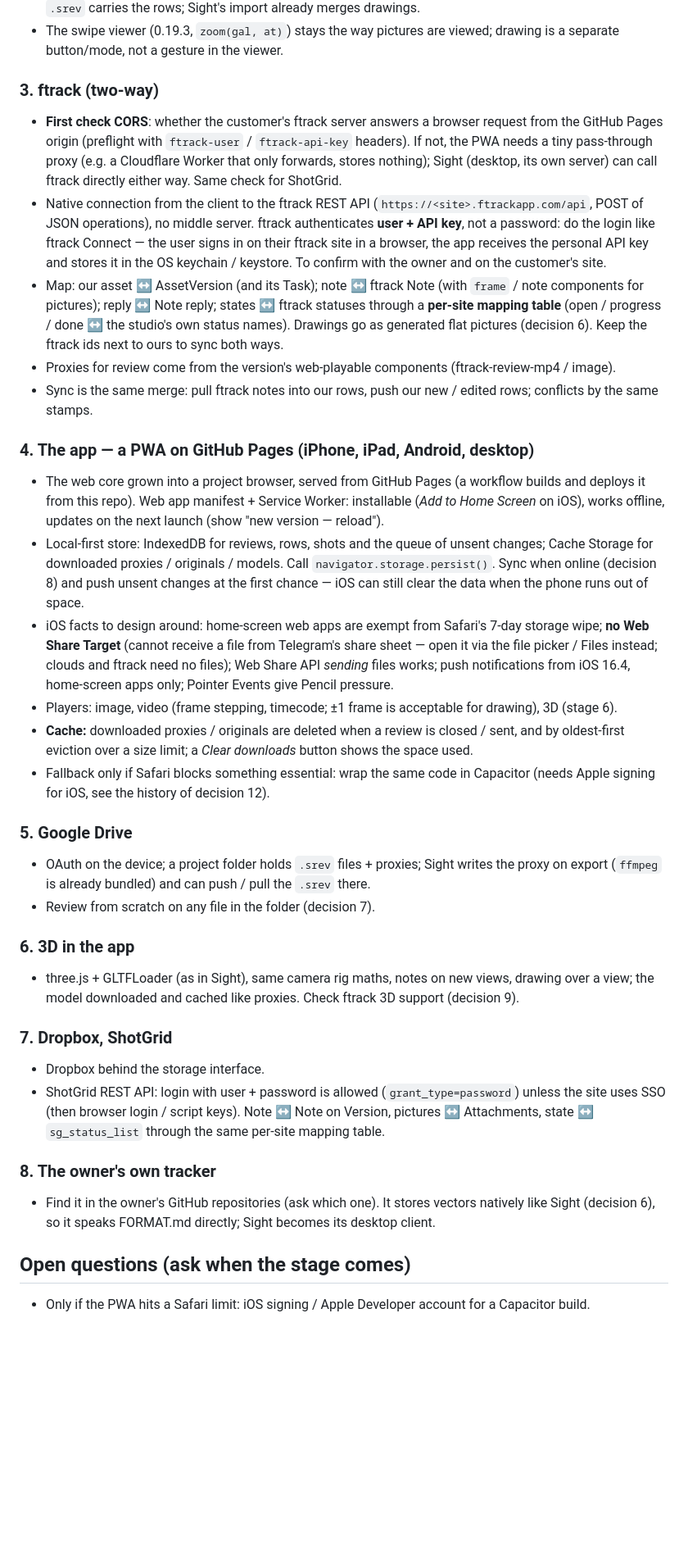
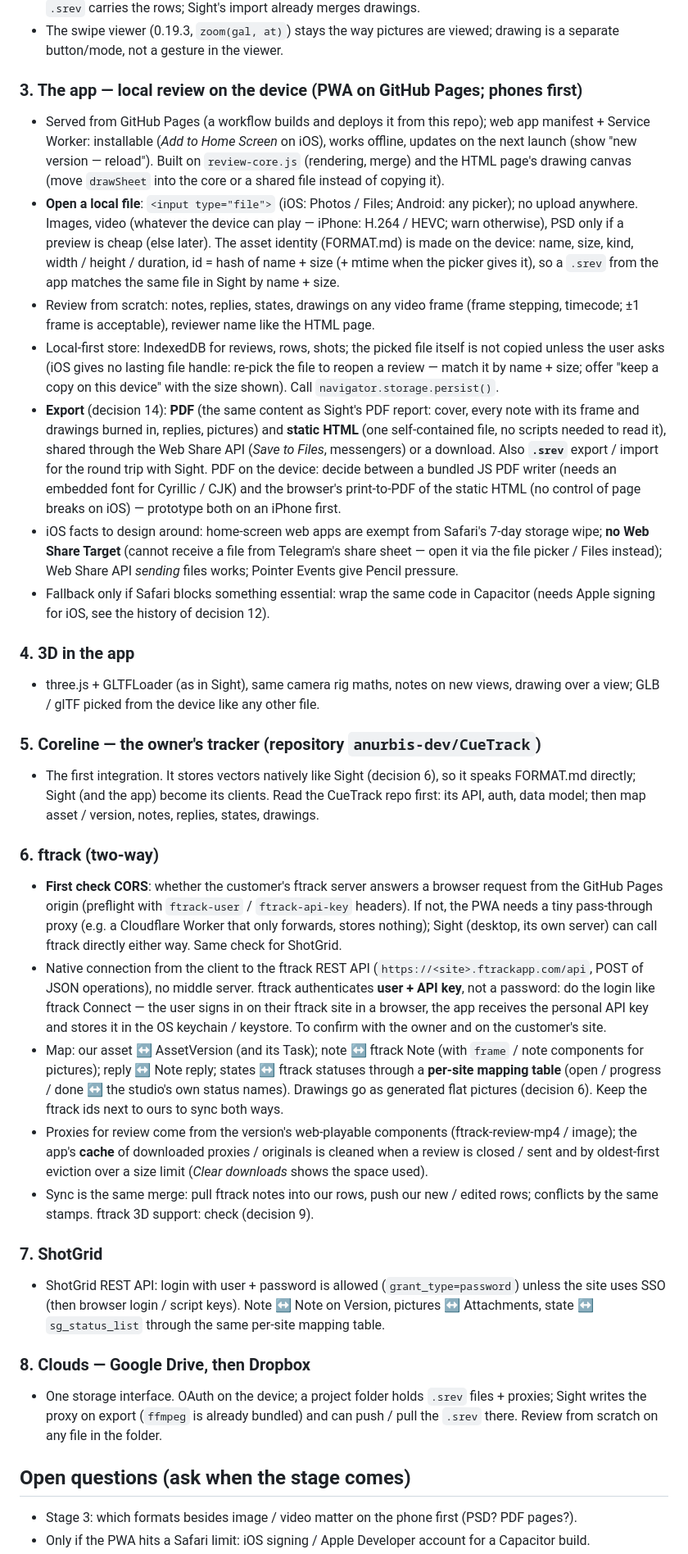
Before and after one commit to anurbis-dev/sight-media-viewer, a Markdown page: docs/PLAN-mobile.md, the part around one of its changes. Shown at 82% size. GitHub-like rendering; blank space fills up the shorter version.

Commit message:
Plan: local review app on the phone first, then Coreline (CueTrack), ftrack / ShotGrid; clouds last
Decided with the owner: tracker and cloud integrations move to the end,
the owner's own tracker Coreline (repo CueTrack) comes first among them;
the app reviews local device files and exports plain PDF / static HTML
for viewing; queued technical debt is fixed before stage 3.

Co-Authored-By: Claude Opus 5.5 <noreply@anthropic.com>
Claude-Session: https://claude.ai/code/session_015wiDDemJbVrV47goX85DXz

```diff
--- a/docs/PLAN-mobile.md
+++ b/docs/PLAN-mobile.md
@@ -59,7 +61,45 @@ separate plan: `docs/PLAN-viewer.md`.
 - The swipe viewer (0.19.3, `zoom(gal, at)`) stays the way pictures are viewed; drawing is a
   separate button/mode, not a gesture in the viewer.
 
-### 3. ftrack (two-way)
+### 3. The app — local review on the device (PWA on GitHub Pages; phones first)
+- Served from GitHub Pages (a workflow builds and deploys it from this repo); web app manifest +
+  Service Worker: installable (*Add to Home Screen* on iOS), works offline, updates on the next
+  launch (show "new version — reload"). Built on `review-core.js` (rendering, merge) and the HTML
+  page's drawing canvas (move `drawSheet` into the core or a shared file instead of copying it).
+- **Open a local file**: `<input type="file">` (iOS: Photos / Files; Android: any picker); no
+  upload anywhere. Images, video (whatever the device can play — iPhone: H.264 / HEVC; warn
+  otherwise), PSD only if a preview is cheap (else later). The asset identity (FORMAT.md) is made
+  on the device: name, size, kind, width / height / duration, id = hash of name + size (+ mtime
+  when the picker gives it), so a `.srev` from the app matches the same file in Sight by name + size.
+- Review from scratch: notes, replies, states, drawings on any video frame (frame stepping,
+  timecode; ±1 frame is acceptable), reviewer name like the HTML page.
+- Local-first store: IndexedDB for reviews, rows, shots; the picked file itself is not copied
+  unless the user asks (iOS gives no lasting file handle: re-pick the file to reopen a review —
+  match it by name + size; offer "keep a copy on this device" with the size shown). Call
+  `navigator.storage.persist()`.
+- **Export** (decision 14): **PDF** (the same content as Sight's PDF report: cover, every note with
+  its frame and drawings burned in, replies, pictures) and **static HTML** (one self-contained file,
+  no scripts needed to read it), shared through the Web Share API (*Save to Files*, messengers) or
+  a download. Also **`.srev`** export / import for the round trip with Sight.
+  PDF on the device: decide between a bundled JS PDF writer (needs an embedded font for Cyrillic /
+  CJK) and the browser's print-to-PDF of the static HTML (no control of page breaks on iOS) —
+  prototype both on an iPhone first.
+- iOS facts to design around: home-screen web apps are exempt from Safari's 7-day storage wipe;
+  **no Web Share Target** (cannot receive a file from Telegram's share sheet — open it via the file
+  picker / Files instead); Web Share API *sending* files works; Pointer Events give Pencil pressure.
+- Fallback only if Safari blocks something essential: wrap the same code in Capacitor (needs Apple
+  signing for iOS, see the history of decision 12).
+
+### 4. 3D in the app
+- three.js + GLTFLoader (as in Sight), same camera rig maths, notes on new views, drawing over a
+  view; GLB / glTF picked from the device like any other file.
+
+### 5. Coreline — the owner's tracker (repository `anurbis-dev/CueTrack`)
+- The first integration. It stores vectors natively like Sight (decision 6), so it speaks
+  FORMAT.md directly; Sight (and the app) become its clients. Read the CueTrack repo first: its
+  API, auth, data model; then map asset / version, notes, replies, states, drawings.
+
+### 6. ftrack (two-way)
 - **First check CORS**: whether the customer's ftrack server answers a browser request from the
   GitHub Pages origin (preflight with `ftrack-user` / `ftrack-api-key` headers). If not, the PWA
   needs a tiny pass-through proxy (e.g. a Cloudflare Worker that only forwards, stores nothing);
@@ -74,46 +114,21 @@ separate plan: `docs/PLAN-viewer.md`.
   mapping table** (open / progress / done ↔ the studio's own status names). Drawings go as
   generated flat pictures (decision 6). Keep the ftrack ids next to ours to sync both ways.
 - Proxies for review come from the version's web-playable components (ftrack-review-mp4 /
-  image).
+  image); the app's **cache** of downloaded proxies / originals is cleaned when a review is closed /
+  sent and by oldest-first eviction over a size limit (*Clear downloads* shows the space used).
 - Sync is the same merge: pull ftrack notes into our rows, push our new / edited rows; conflicts by
-  the same stamps.
+  the same stamps. ftrack 3D support: check (decision 9).
 
-### 4. The app — a PWA on GitHub Pages (iPhone, iPad, Android, desktop)
-- The web core grown into a project browser, served from GitHub Pages (a workflow builds and
-  deploys it from this repo). Web app manifest + Service Worker: installable (*Add to Home
-  Screen* on iOS), works offline, updates on the next launch (show "new version — reload").
-- Local-first store: IndexedDB for reviews, rows, shots and the queue of unsent changes; Cache
-  Storage for downloaded proxies / originals / models. Call `navigator.storage.persist()`. Sync
-  when online (decision 8) and push unsent changes at the first chance — iOS can still clear the
-  data when the phone runs out of space.
-- iOS facts to design around: home-screen web apps are exempt from Safari's 7-day storage wipe;
-  **no Web Share Target** (cannot receive a file from Telegram's share sheet — open it via the file
-  picker / Files instead; clouds and ftrack need no files); Web Share API *sending* files works;
-  push notifications from iOS 16.4, home-screen apps only; Pointer Events give Pencil pressure.
-- Players: image, video (frame stepping, timecode; ±1 frame is acceptable for drawing), 3D (stage 6).
-- **Cache:** downloaded proxies / originals are deleted when a review is closed / sent, and by
-  oldest-first eviction over a size limit; a *Clear downloads* button shows the space used.
-- Fallback only if Safari blocks something essential: wrap the same code in Capacitor (needs Apple
-  signing for iOS, see the history of decision 12).
-
-### 5. Google Drive
-- OAuth on the device; a project folder holds `.srev` files + proxies; Sight writes the proxy on
-  export (`ffmpeg` is already bundled) and can push / pull the `.srev` there.
-- Review from scratch on any file in the folder (decision 7).
-
-### 6. 3D in the app
-- three.js + GLTFLoader (as in Sight), same camera rig maths, notes on new views, drawing over a
-  view; the model downloaded and cached like proxies. Check ftrack 3D support (decision 9).
-
-### 7. Dropbox, ShotGrid
-- Dropbox behind the storage interface.
+### 7. ShotGrid
 - ShotGrid REST API: login with user + password is allowed (`grant_type=password`) unless the site
   uses SSO (then browser login / script keys). Note ↔ Note on Version, pictures ↔ Attachments,
   state ↔ `sg_status_list` through the same per-site mapping table.
 
-### 8. The owner's own tracker
-- Find it in the owner's GitHub repositories (ask which one). It stores vectors natively like
-  Sight (decision 6), so it speaks FORMAT.md directly; Sight becomes its desktop client.
+### 8. Clouds — Google Drive, then Dropbox
+- One storage interface. OAuth on the device; a project folder holds `.srev` files + proxies;
+  Sight writes the proxy on export (`ffmpeg` is already bundled) and can push / pull the `.srev`
+  there. Review from scratch on any file in the folder.
 
 ## Open questions (ask when the stage comes)
+- Stage 3: which formats besides image / video matter on the phone first (PSD? PDF pages?).
 - Only if the PWA hits a Safari limit: iOS signing / Apple Developer account for a Capacitor build.
```
Also changed, not shown: other parts of docs/PLAN-mobile.md (+12 -11 lines).
